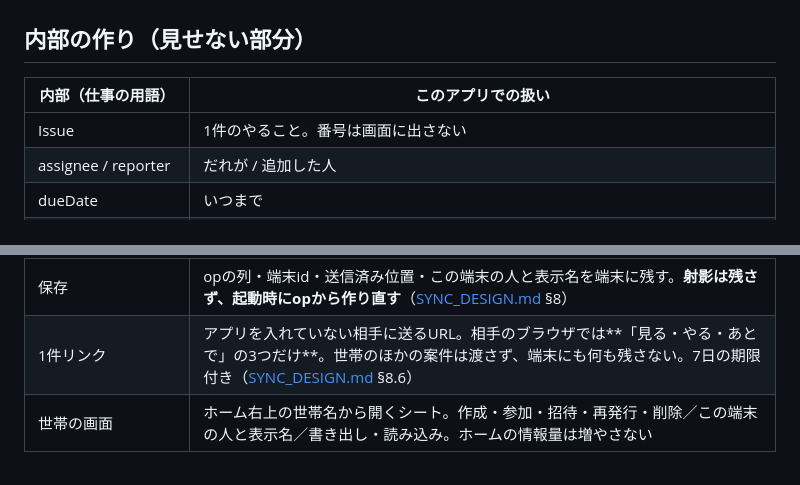
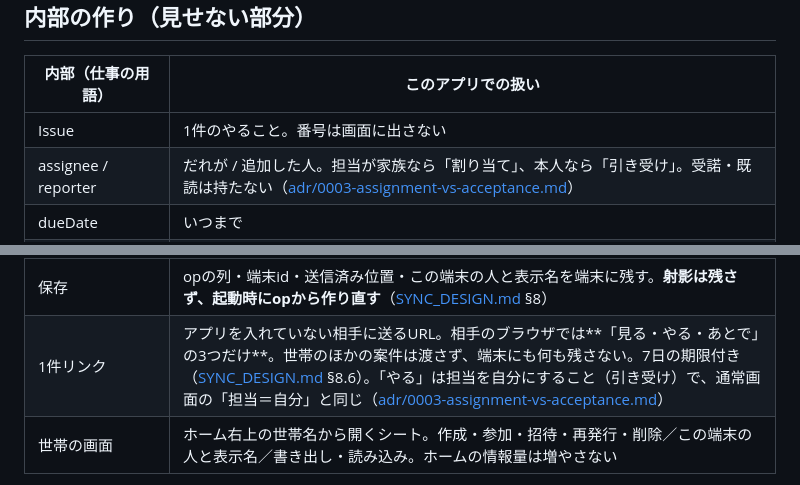
Before and after one commit to neoenox/ie_koto, a Markdown page: docs/DECISIONS.md, 2 parts joined by grey strips. GitHub-like rendering.

```diff
--- a/docs/DECISIONS.md
+++ b/docs/DECISIONS.md
@@ -51,7 +51,7 @@
 | 内部（仕事の用語） | このアプリでの扱い |
 |---|---|
 | Issue | 1件のやること。番号は画面に出さない |
-| assignee / reporter | だれが / 追加した人 |
+| assignee / reporter | だれが / 追加した人。担当が家族なら「割り当て」、本人なら「引き受け」。受諾・既読は持たない（[adr/0003-assignment-vs-acceptance.md](adr/0003-assignment-vs-acceptance.md)） |
 | dueDate | いつまで |
 | status: open, doing, waiting, done | やること / 対応待ち / おわった |
 | recurrence | くりかえし。完了すると、決定的なid（`next:<完了opId>`）で次の1件が射影から出る |
@@ -61,7 +61,7 @@
 | op（操作ログ） | 内部の持ち方。変更は上書きせずにopとして追記し、射影し直して画面に渡す。書いた人（`member`）もopに残る（[SYNC_DESIGN.md](SYNC_DESIGN.md)） |
 | 同期 | 追記したopを、そのままサーバーに預ける（opの出し入れ2本＋世帯の始末2本。[server/](../server/README.md)）。サーバーはopを解釈せず、突き合わせは端末側の射影だけが決める |
 | 保存 | opの列・端末id・送信済み位置・この端末の人と表示名を端末に残す。**射影は残さず、起動時にopから作り直す**（[SYNC_DESIGN.md](SYNC_DESIGN.md) §8） |
-| 1件リンク | アプリを入れていない相手に送るURL。相手のブラウザでは**「見る・やる・あとで」の3つだけ**。世帯のほかの案件は渡さず、端末にも何も残さない。7日の期限付き（[SYNC_DESIGN.md](SYNC_DESIGN.md) §8.6） |
+| 1件リンク | アプリを入れていない相手に送るURL。相手のブラウザでは**「見る・やる・あとで」の3つだけ**。世帯のほかの案件は渡さず、端末にも何も残さない。7日の期限付き（[SYNC_DESIGN.md](SYNC_DESIGN.md) §8.6）。「やる」は担当を自分にすること（引き受け）で、通常画面の「担当＝自分」と同じ（[adr/0003-assignment-vs-acceptance.md](adr/0003-assignment-vs-acceptance.md)） |
 | 世帯の画面 | ホーム右上の世帯名から開くシート。作成・参加・招待・再発行・削除／この端末の人と表示名／書き出し・読み込み。ホームの情報量は増やさない |
 
 定期案件は「次を出す」ことで、誰が何回やったか・最後はいつかが自然に残る。集計画面は作らない（見たい人だけが見る、という前提の前に、まずホームに出さない）。
```
Also changed, not shown: README.md (+1 -0 lines), docs/adr/0003-assignment-vs-acceptance.md (added, +63 -0 lines).
